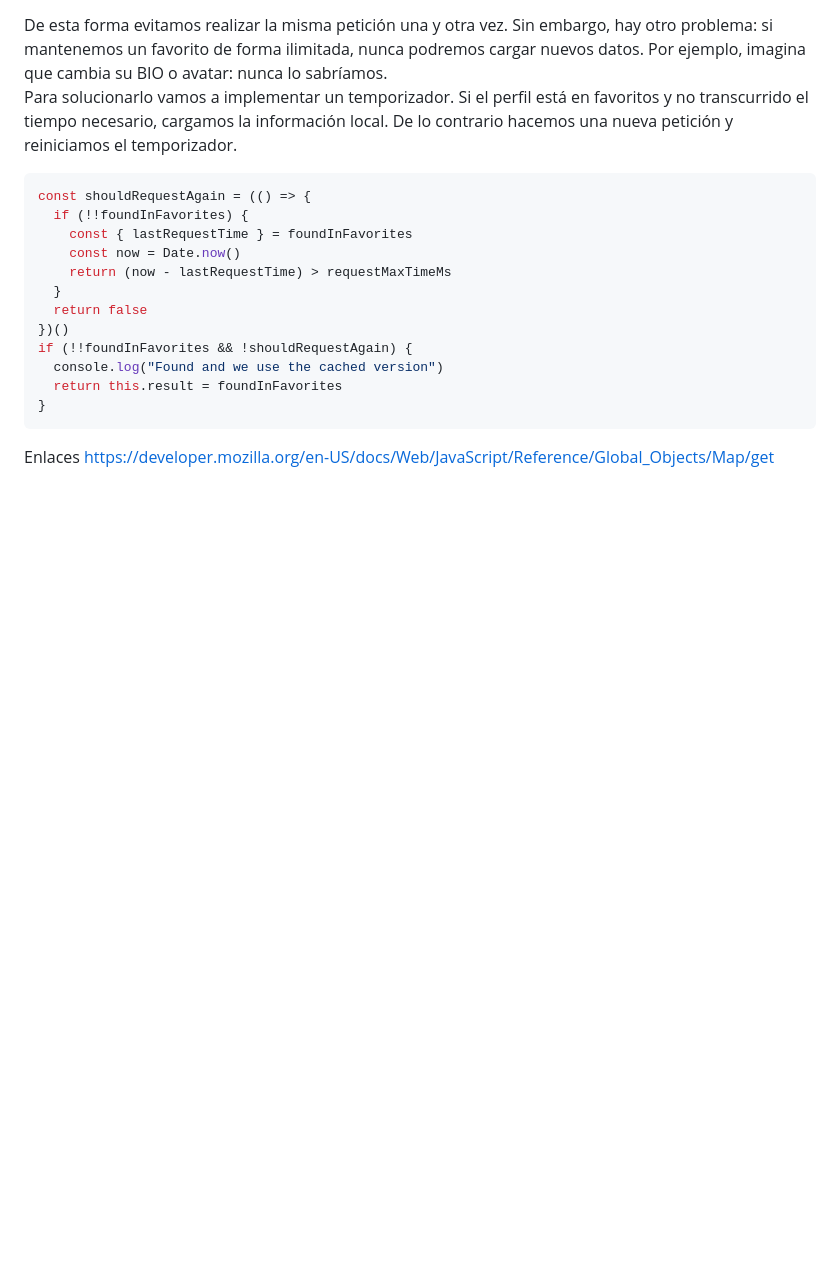
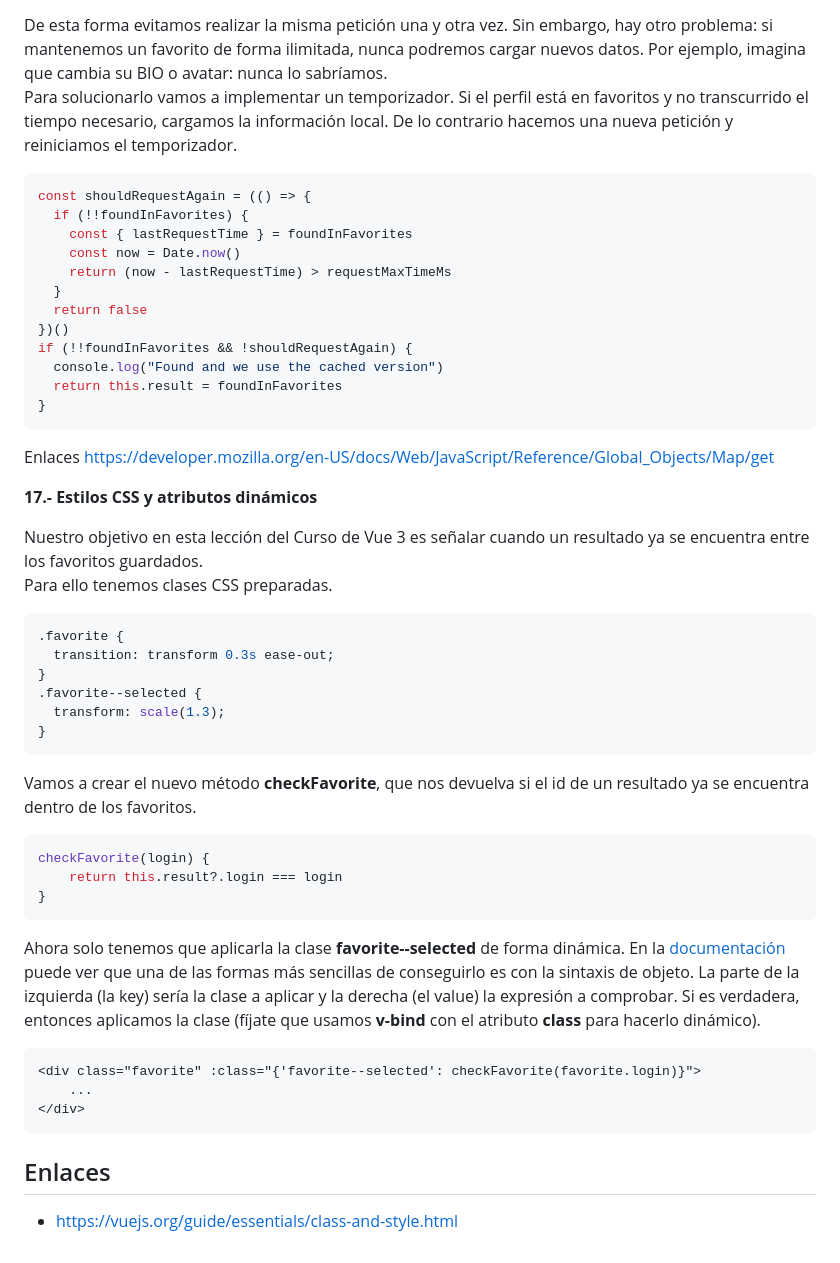
Before and after one commit to Rhulk/buscadorUserGit, a Markdown page: README.md, the part around the change. Drawn GitHub-style; blank space fills up the shorter version.

Commit message:
Documentacion 17 Estilos CSS y atributos dinamicos

````diff
--- a/README.md
+++ b/README.md
@@ -224,3 +224,39 @@ if (!!foundInFavorites && !shouldRequestAgain) {
 ```
 Enlaces
 https://developer.mozilla.org/en-US/docs/Web/JavaScript/Reference/Global_Objects/Map/get
+
+**17.- Estilos CSS y atributos dinámicos**
+
+Nuestro objetivo en esta lección del Curso de Vue 3 es señalar cuando un resultado ya se encuentra entre los favoritos guardados.<br>
+Para ello tenemos clases CSS preparadas.<br>
+
+```css
+.favorite {
+  transition: transform 0.3s ease-out;
+}
+.favorite--selected {
+  transform: scale(1.3);
+}
+```
+
+Vamos a crear el nuevo método **checkFavorite**, que nos devuelva si el id de un resultado ya se encuentra dentro de los favoritos.
+
+
+```css
+checkFavorite(login) {
+    return this.result?.login === login
+}
+```
+
+
+Ahora solo tenemos que aplicarla la clase **favorite--selected** de forma dinámica. En la [documentación](https://vuejs.org/guide/essentials/class-and-style.html "documentación") puede ver que una de las formas más sencillas de conseguirlo es con la sintaxis de objeto. La parte de la izquierda (la key) sería la clase a aplicar y la derecha (el value) la expresión a comprobar. Si es verdadera, entonces aplicamos la clase (fíjate que usamos **v-bind** con el atributo **class** para hacerlo dinámico).
+
+
+```html
+<div class="favorite" :class="{'favorite--selected': checkFavorite(favorite.login)}">
+    ...
+</div>
+```
+
+## Enlaces
+* https://vuejs.org/guide/essentials/class-and-style.html
````
